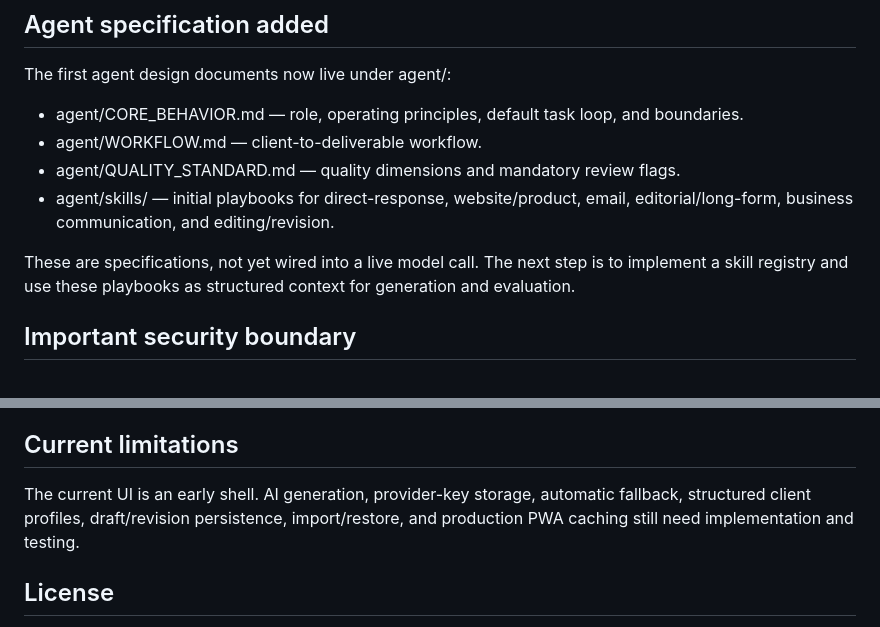
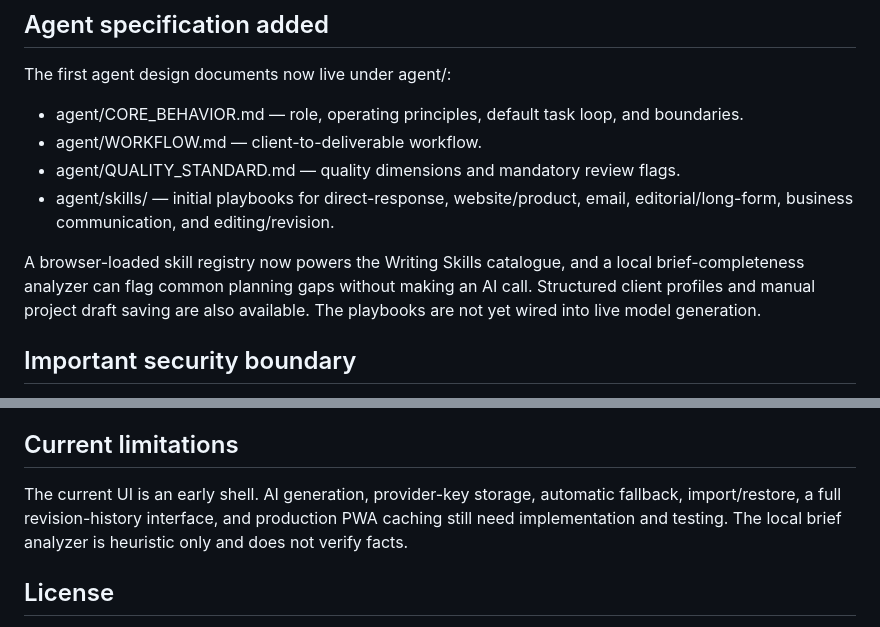
Before and after one commit to preciousbearing-dot/Hp-Copywriter-OS, a Markdown page: README.md, 2 parts joined by grey strips. Rendered like a GitHub page.

Commit message:
Document client profiles, draft saving, and brief analyzer

```diff
--- a/README.md
+++ b/README.md
@@ -32,7 +32,7 @@ The first agent design documents now live under agent/:
 - agent/QUALITY_STANDARD.md — quality dimensions and mandatory review flags.
 - agent/skills/ — initial playbooks for direct-response, website/product, email, editorial/long-form, business communication, and editing/revision.
 
-These are specifications, not yet wired into a live model call. The next step is to implement a skill registry and use these playbooks as structured context for generation and evaluation.
+A browser-loaded skill registry now powers the Writing Skills catalogue, and a local brief-completeness analyzer can flag common planning gaps without making an AI call. Structured client profiles and manual project draft saving are also available. The playbooks are not yet wired into live model generation.
 
 ## Important security boundary
 
@@ -56,7 +56,7 @@ Open index.html in a browser. For PWA installation and reliable service-worker b
 
 ## Current limitations
 
-The current UI is an early shell. AI generation, provider-key storage, automatic fallback, structured client profiles, draft/revision persistence, import/restore, and production PWA caching still need implementation and testing.
+The current UI is an early shell. AI generation, provider-key storage, automatic fallback, import/restore, a full revision-history interface, and production PWA caching still need implementation and testing. The local brief analyzer is heuristic only and does not verify facts.
 
 ## License
 
```
